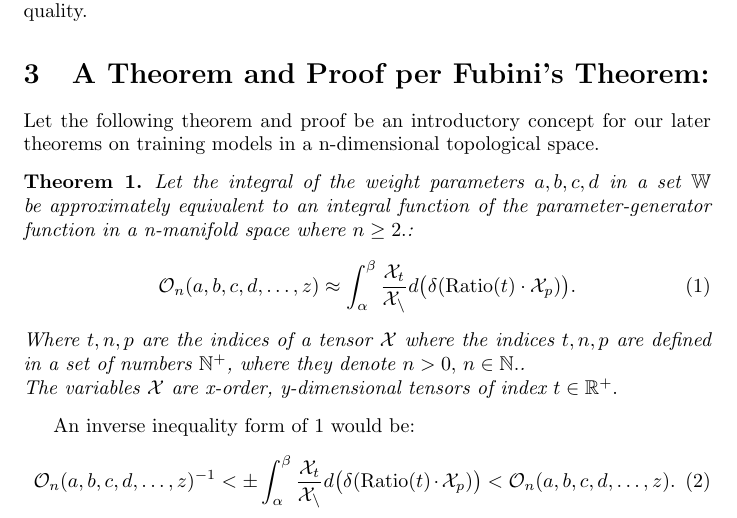
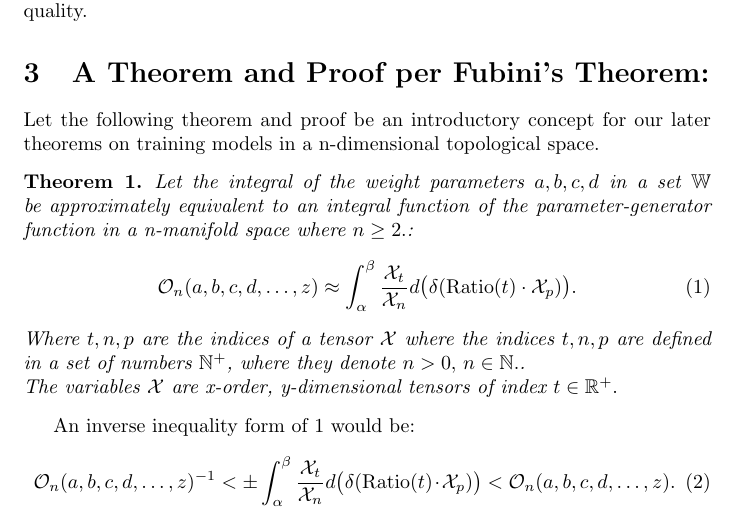
Before and after one commit to publications-and-more/report_src_ll, a LaTeX document (src/content/1/p.tex): part of page 1 of 2, cut so that both start at the same text. Compiled offline with pdfLaTeX.

Commit message:
CHORE: fix tex file.

```diff
--- a/src/content/1/p.tex
+++ b/src/content/1/p.tex
@@ -37,14 +37,14 @@
 		\label{th:1}
 		Let the integral of the weight parameters $a, b, c, d$ in a set $\mathbb{W}$ be approximately equivalent to an integral function of the parameter-generator function in a n-manifold space where $n \ge 2.$:
 		\begin{equation}
-			\mathcal{O}_{n}(a, b, c, d, \dots, z) \approx \int_{\alpha}^{\beta} \frac{\mathcal{X}_t}{\mathcal{X_{n}}} d\bigl(\delta(\operatorname{Ratio}(t) \cdot \mathcal{X}_p)\bigr).
+			\mathcal{O}_{n}(a, b, c, d, \dots, z) \approx \int_{\alpha}^{\beta} \frac{\mathcal{X}_t}{\mathcal{X}_n} d\bigl(\delta(\operatorname{Ratio}(t) \cdot \mathcal{X}_p)\bigr).
 		\end{equation}
 		Where $t, n, p$ are the indices of a tensor $\mathcal{X}$ where the indices $t, n, p$ are defined in a set of numbers $\mathbb{N}^{+}$, where they denote $n > 0, \, n \in \mathbb{N}.$.\\The variables $\mathcal{X}$ are x-order, y-dimensional tensors of index $t \in \mathbb{R}^{+}.$
 	\end{theorem}
 	An inverse inequality form of \ref{th:1} would be:
 	\begin{equation}
 		\label{ineq:1}
-		\mathcal{O}_{n}(a, b, c, d, \dots, z)^{-1} < \pm \int_{\alpha}^{\beta} \frac{\mathcal{X}_t}{\mathcal{X_{n}}} d\bigl(\delta(\operatorname{Ratio}(t) \cdot \mathcal{X}_p)\bigr) < \mathcal{O}_{n}(a, b, c, d, \dots, z).
+		\mathcal{O}_{n}(a, b, c, d, \dots, z)^{-1} < \pm \int_{\alpha}^{\beta} \frac{\mathcal{X}_t}{\mathcal{X}_n} d\bigl(\delta(\operatorname{Ratio}(t) \cdot \mathcal{X}_p)\bigr) < \mathcal{O}_{n}(a, b, c, d, \dots, z).
 	\end{equation}
 
 	\begin{proof}
```
